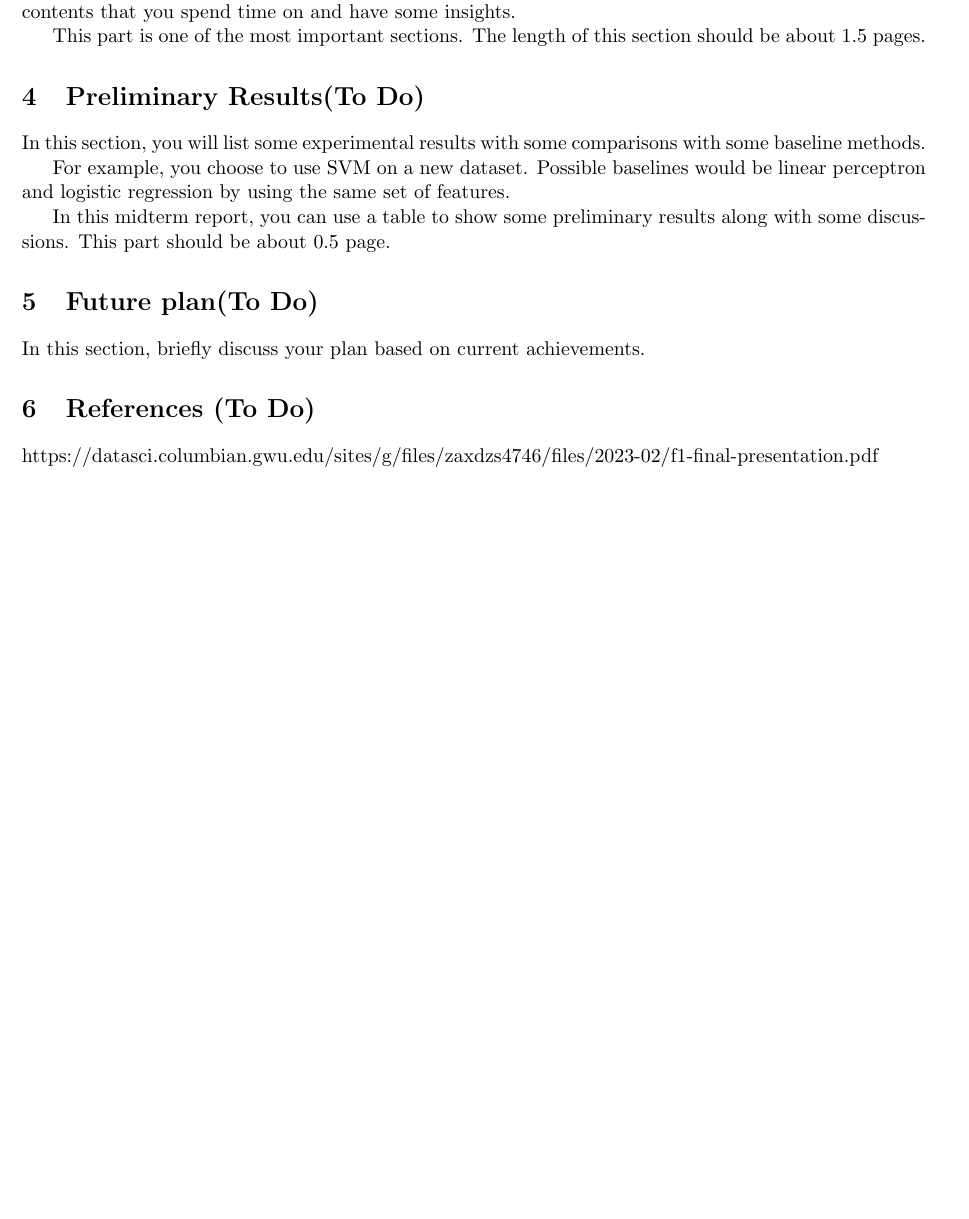
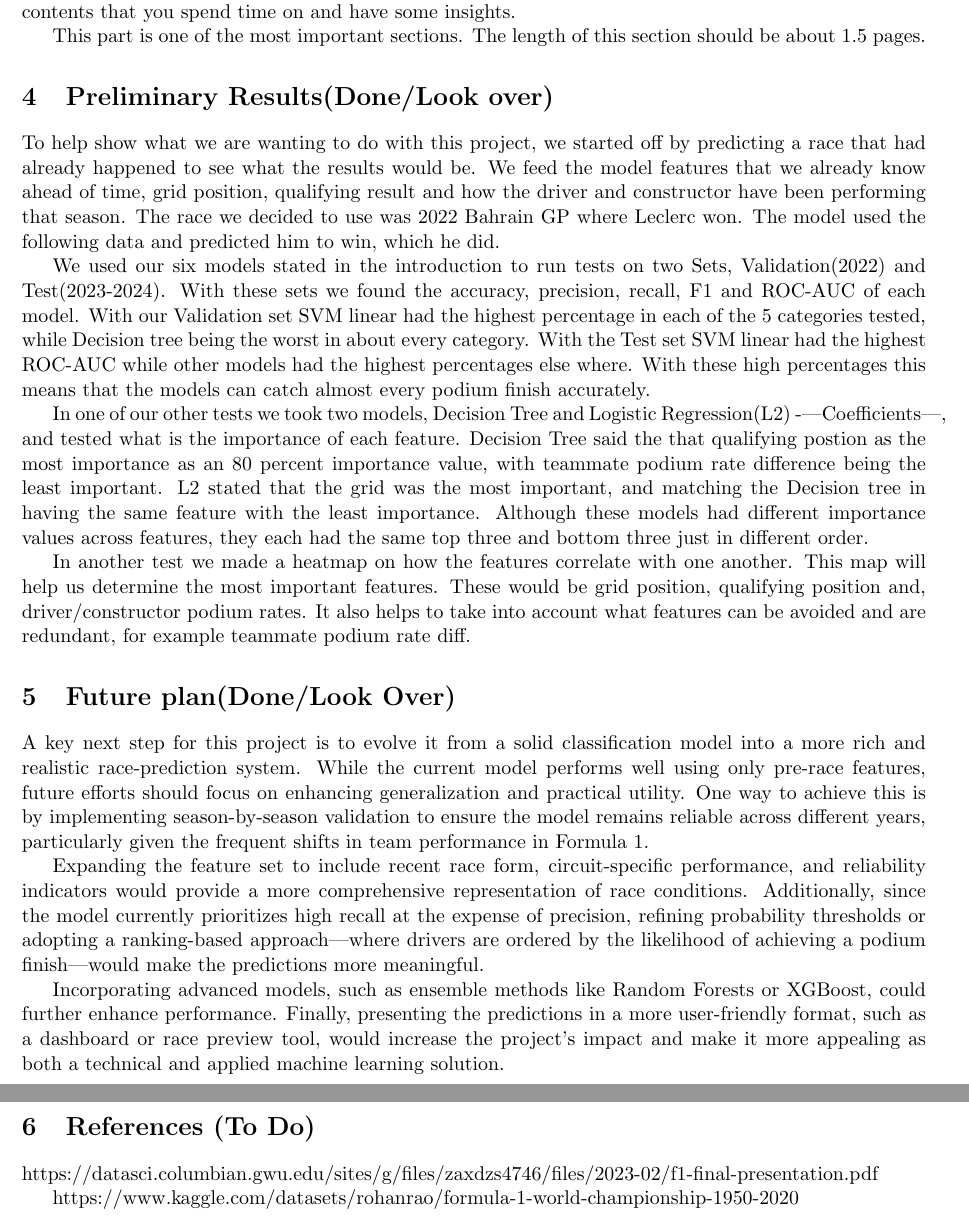
Before and after one commit to Sandeeptha-NotAbot/RaceOutcomePred, a LaTeX paper (project_mid.tex): part of page 2 of 2 before the commit and two parts of pages 2 and 3 of 3 after it, the two joined at a grey line, cut so that both start at the same text, the shorter picture padded with empty space. Compiled offline with pdfLaTeX.

Commit message:
report half

```diff
--- a/project_mid.tex
+++ b/project_mid.tex
@@ -70,27 +70,30 @@ time on and have some insights.
 This part is one of the most important sections. The length of this
 section should be about 1.5 pages.
 
-\section{Preliminary Results(To Do)}
+\section{Preliminary Results(Done/Look over)}
 
-In this section, you will list some experimental results with
-some comparisons with some baseline methods.
+To help show what we are wanting to do with this project, we started off by predicting a race that had already happened to see what the results would be. We feed the model features that we already know ahead of time, grid position, qualifying result and how the driver and constructor have been performing that season. The race we decided to use was 2022 Bahrain GP where Leclerc won. The model used the following data and predicted him to win, which he did.
 
-For example, you choose to use SVM on a new dataset. Possible
-baselines would be linear perceptron and logistic regression by
-using the same set of features.
+We used our six models stated in the introduction to run tests on two Sets, Validation(2022) and Test(2023-2024). With these sets we found the accuracy, precision, recall, F1 and ROC-AUC of each model. With our Validation set SVM linear had the highest percentage in each of the 5 categories tested, while Decision tree being the worst in about every category. With the Test set SVM linear had the highest ROC-AUC while other models had the highest percentages else where. With these high percentages this means that the models can catch almost every podium finish accurately.
 
-In this midterm report, you can use a table to show some
-preliminary results along with some discussions. This part should
-be about 0.5 page.
+In one of our other tests we took two models, Decision Tree and Logistic Regression(L2) -|Coefficients|, and tested what is the importance of each feature. Decision Tree said the that qualifying postion as the most importance as an 80 percent importance value, with teammate podium rate difference being the least important. L2 stated that the grid was the most important, and matching the Decision tree in having the same feature with the least importance. Although these models had different importance values across features, they each had the same top three and bottom three just in different order.
 
-\section{Future plan(To Do)}
+In another test we made a heatmap on how the features correlate with one another. This map will help us determine the most important features. These would be grid position, qualifying position and, driver/constructor podium rates. It also helps to take into account what features can be avoided and are redundant, for example teammate podium rate diff.
 
-In this section, briefly discuss your plan based on current
-achievements.
+
+
+\section{Future plan(Done/Look Over)}
+
+A key next step for this project is to evolve it from a solid classification model into a more rich and realistic race-prediction system. While the current model performs well using only pre-race features, future efforts should focus on enhancing generalization and practical utility. One way to achieve this is by implementing season-by-season validation to ensure the model remains reliable across different years, particularly given the frequent shifts in team performance in Formula 1.
+
+Expanding the feature set to include recent race form, circuit-specific performance, and reliability indicators would provide a more comprehensive representation of race conditions. Additionally, since the model currently prioritizes high recall at the expense of precision, refining probability thresholds or adopting a ranking-based approach—where drivers are ordered by the likelihood of achieving a podium finish—would make the predictions more meaningful.
+
+Incorporating advanced models, such as ensemble methods like Random Forests or XGBoost, could further enhance performance. Finally, presenting the predictions in a more user-friendly format, such as a dashboard or race preview tool, would increase the project’s impact and make it more appealing as both a technical and applied machine learning solution.
 
 \section{References (To Do)}
 
 https://datasci.columbian.gwu.edu/sites/g/files/zaxdzs4746/files/2023-02/f1-final-presentation.pdf
 
+https://www.kaggle.com/datasets/rohanrao/formula-1-world-championship-1950-2020
 
 \end{document}
```
